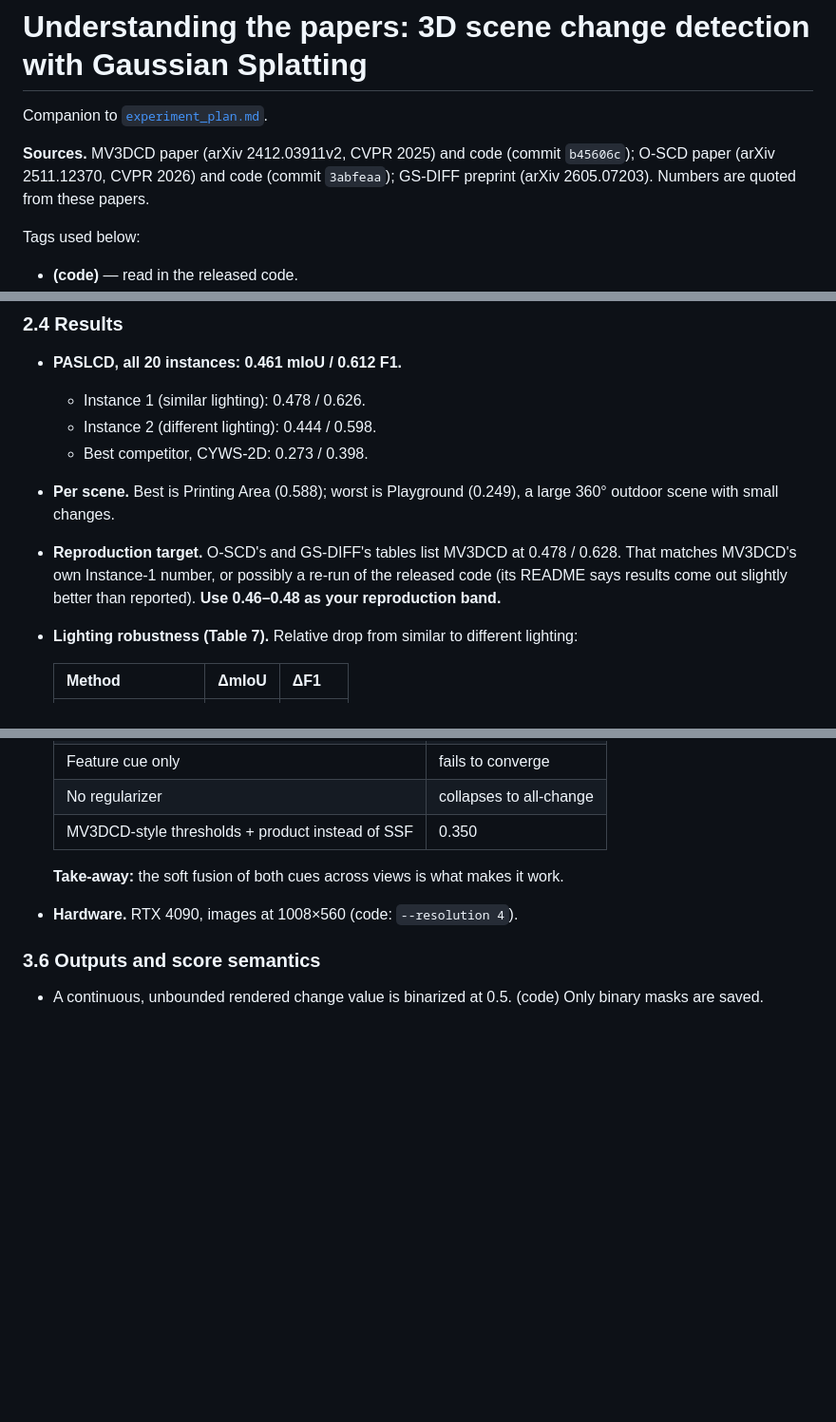
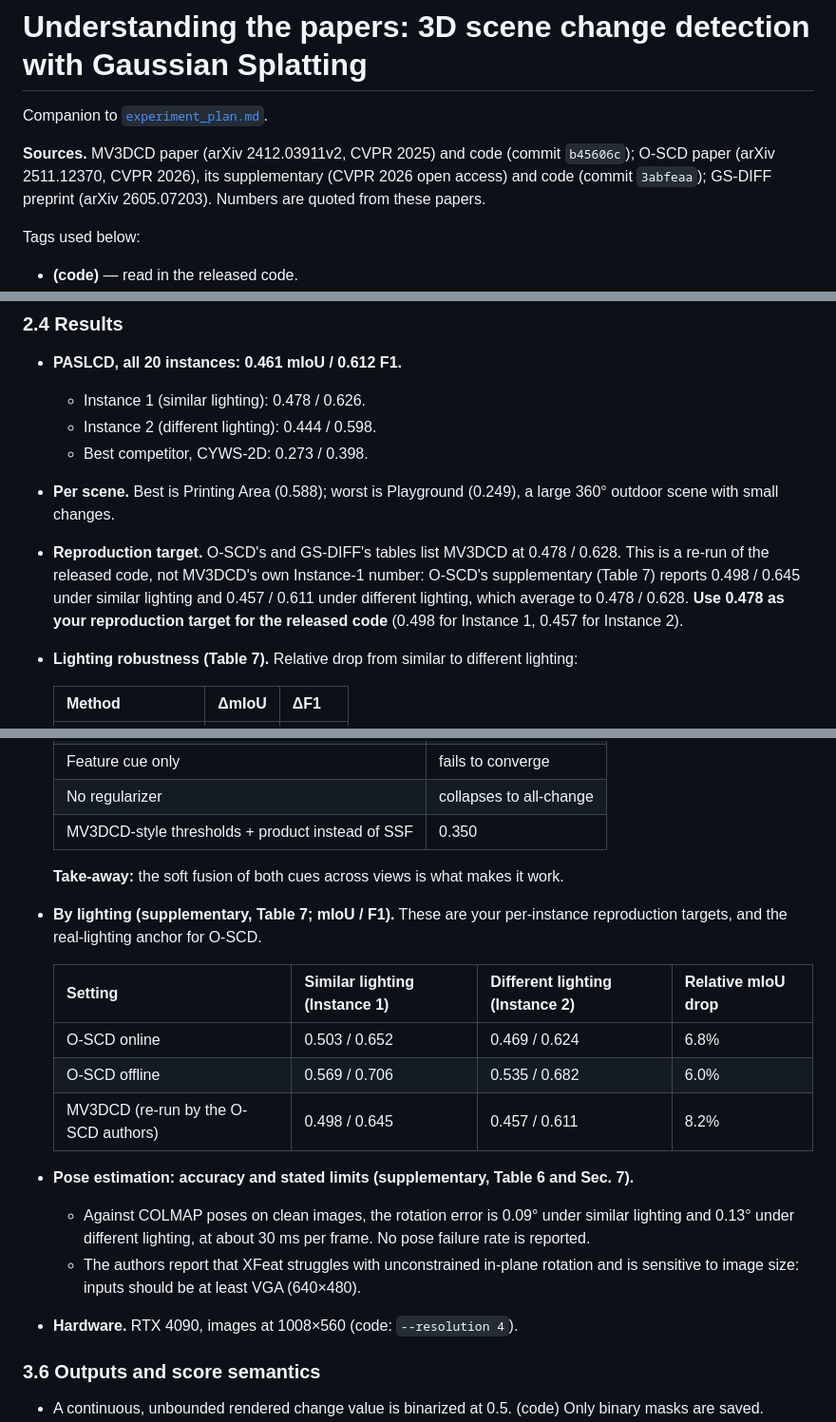
Before and after one commit to shekharashishraj/watermark_service, a Markdown page: scd_robustness/docs/papers_explained.md, 3 parts joined by grey strips. Shown at 95% size. GitHub-like rendering; blank space fills up the shorter version.

Commit message:
Add O-SCD supplementary findings to the docs
- papers_explained: add the O-SCD supplementary as a source; add its
  per-lighting results (Table 7) and its pose accuracy and stated XFeat
  limits (Table 6, Sec. 7); set the MV3DCD reproduction target to 0.478
  (0.498 / 0.457 per instance), which is the released code as re-run by
  the O-SCD authors.
- experiment_plan: cite the XFeat limits in the blur prediction; add the
  clean pose baseline (0.09 / 0.13 degrees) to the pose protocol; update
  gate G1 to the 0.478 target and add per-instance targets.

Co-Authored-By: Claude Opus 5.5 <noreply@anthropic.com>

```diff
--- a/scd_robustness/docs/papers_explained.md
+++ b/scd_robustness/docs/papers_explained.md
@@ -2,7 +2,7 @@
 
 Companion to [`experiment_plan.md`](experiment_plan.md).
 
-**Sources.** MV3DCD paper (arXiv 2412.03911v2, CVPR 2025) and code (commit `b45606c`); O-SCD paper (arXiv 2511.12370, CVPR 2026) and code (commit `3abfeaa`); GS-DIFF preprint (arXiv 2605.07203). Numbers are quoted from these papers.
+**Sources.** MV3DCD paper (arXiv 2412.03911v2, CVPR 2025) and code (commit `b45606c`); O-SCD paper (arXiv 2511.12370, CVPR 2026), its supplementary (CVPR 2026 open access) and code (commit `3abfeaa`); GS-DIFF preprint (arXiv 2605.07203). Numbers are quoted from these papers.
 
 Tags used below:
 - **(code)** — read in the released code.
@@ -161,7 +161,7 @@ Earlier pose-agnostic methods (OmniPoseAD, SplatPose) compared each after-photo
   - Instance 2 (different lighting): 0.444 / 0.598.
   - Best competitor, CYWS-2D: 0.273 / 0.398.
 - **Per scene.** Best is Printing Area (0.588); worst is Playground (0.249), a large 360° outdoor scene with small changes.
-- **Reproduction target.** O-SCD's and GS-DIFF's tables list MV3DCD at 0.478 / 0.628. That matches MV3DCD's own Instance-1 number, or possibly a re-run of the released code (its README says results come out slightly better than reported). **Use 0.46–0.48 as your reproduction band.**
+- **Reproduction target.** O-SCD's and GS-DIFF's tables list MV3DCD at 0.478 / 0.628. This is a re-run of the released code, not MV3DCD's own Instance-1 number: O-SCD's supplementary (Table 7) reports 0.498 / 0.645 under similar lighting and 0.457 / 0.611 under different lighting, which average to 0.478 / 0.628. **Use 0.478 as your reproduction target for the released code** (0.498 for Instance 1, 0.457 for Instance 2).
 - **Lighting robustness (Table 7).** Relative drop from similar to different lighting:
 
   | Method | ΔmIoU | ΔF1 |
@@ -299,6 +299,17 @@ Result on PASLCD: an updated map in **42 s**, versus **550 s** to rebuild from s
   | MV3DCD-style thresholds + product instead of SSF | 0.350 |
 
   **Take-away:** the soft fusion of both cues across views is what makes it work.
+- **By lighting (supplementary, Table 7; mIoU / F1).** These are your per-instance reproduction targets, and the real-lighting anchor for O-SCD.
+
+  | Setting | Similar lighting (Instance 1) | Different lighting (Instance 2) | Relative mIoU drop |
+  |---|---|---|---|
+  | O-SCD online | 0.503 / 0.652 | 0.469 / 0.624 | 6.8% |
+  | O-SCD offline | 0.569 / 0.706 | 0.535 / 0.682 | 6.0% |
+  | MV3DCD (re-run by the O-SCD authors) | 0.498 / 0.645 | 0.457 / 0.611 | 8.2% |
+
+- **Pose estimation: accuracy and stated limits (supplementary, Table 6 and Sec. 7).**
+  - Against COLMAP poses on clean images, the rotation error is 0.09° under similar lighting and 0.13° under different lighting, at about 30 ms per frame. No pose failure rate is reported.
+  - The authors report that XFeat struggles with unconstrained in-plane rotation and is sensitive to image size: inputs should be at least VGA (640×480).
 - **Hardware.** RTX 4090, images at 1008×560 (code: `--resolution 4`).
 
 ### 3.6 Outputs and score semantics
```
Also changed, not shown: scd_robustness/docs/experiment_plan.md (+4 -3 lines).
